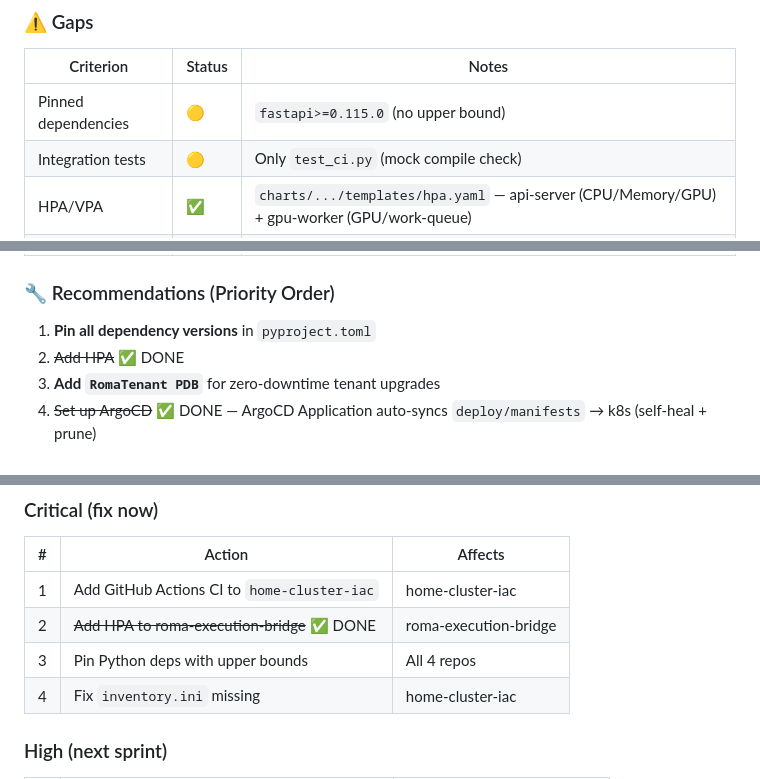
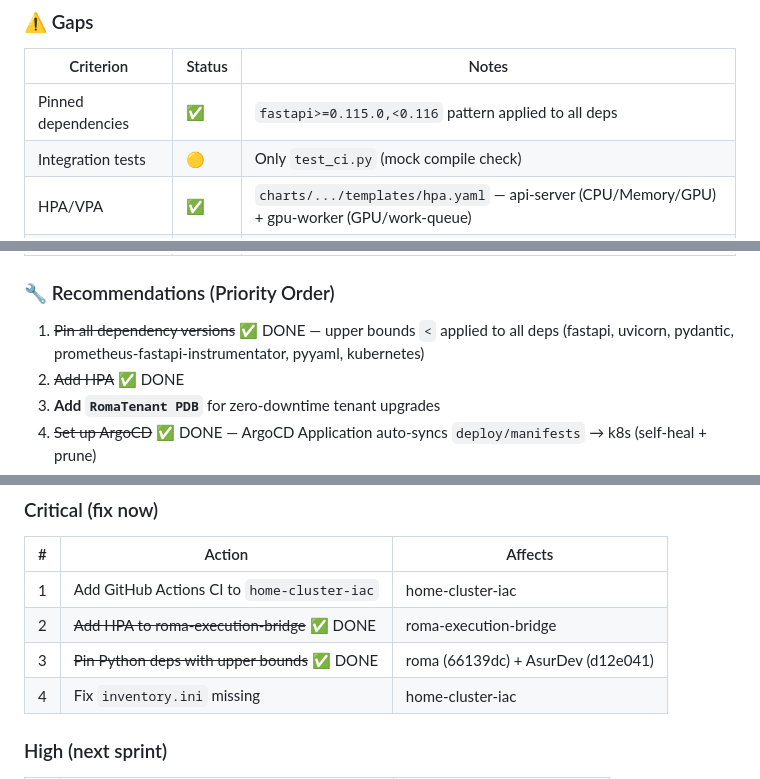
Before and after one commit to mahaasur13-sys/pop-os-setup, a Markdown page: REPOSITORY_AUDIT_mahaasur13-sys_2026-04-18.md, 3 parts joined by grey strips. Rendered like a GitHub page.

Commit message:
docs(audit): pin-deps DONE → roma 10/10, AsurDev deps updated

```diff
--- a/REPOSITORY_AUDIT_mahaasur13-sys_2026-04-18.md
+++ b/REPOSITORY_AUDIT_mahaasur13-sys_2026-04-18.md
@@ -53,7 +53,7 @@
 
 | Criterion | Status | Notes |
 |-----------|--------|-------|
-| Pinned dependencies | 🟡 | `fastapi>=0.115.0` (no upper bound) |
+| Pinned dependencies | ✅ | `fastapi>=0.115.0,<0.116` pattern applied to all deps |
 | Integration tests | 🟡 | Only `test_ci.py` (mock compile check) |
 | HPA/VPA | ✅ | `charts/.../templates/hpa.yaml` — api-server (CPU/Memory/GPU) + gpu-worker (GPU/work-queue) |
 | PDB | ✅ | `charts/.../templates/pdb.yaml` — gpu-worker minAvailable=1 |
@@ -63,7 +63,7 @@
 
 ### 🔧 Recommendations (Priority Order)
 
-1. **Pin all dependency versions** in `pyproject.toml`
+1. ~~Pin all dependency versions~~ ✅ DONE — upper bounds `<` applied to all deps (fastapi, uvicorn, pydantic, prometheus-fastapi-instrumentator, pyyaml, kubernetes)
 2. ~~Add HPA~~ ✅ DONE
 3. **Add `RomaTenant PDB`** for zero-downtime tenant upgrades
 4. ~~Set up ArgoCD~~ ✅ DONE — ArgoCD Application auto-syncs `deploy/manifests` → k8s (self-heal + prune)
@@ -199,7 +199,7 @@
 |---|--------|---------|
 | 1 | Add GitHub Actions CI to `home-cluster-iac` | home-cluster-iac |
 | 2 | ~~Add HPA to roma-execution-bridge~~ ✅ DONE | roma-execution-bridge |
-| 3 | Pin Python deps with upper bounds | All 4 repos |
+| 3 | ~~Pin Python deps with upper bounds~~ ✅ DONE | roma (66139dc) + AsurDev (d12e041) |
 | 4 | Fix `inventory.ini` missing | home-cluster-iac |
 
 ### High (next sprint)
```
